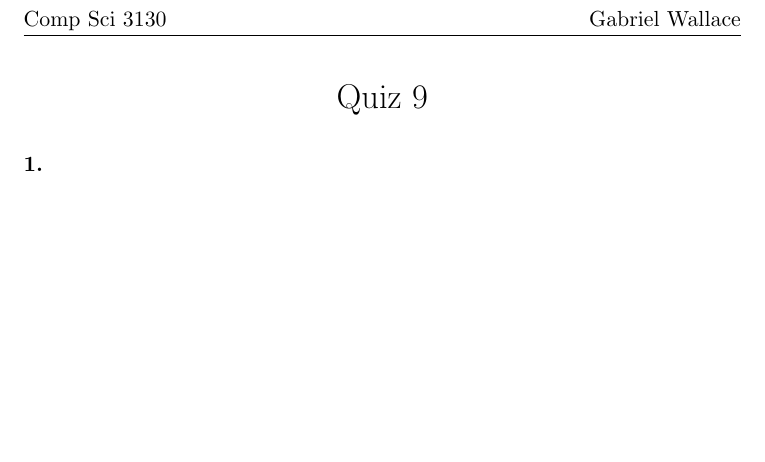
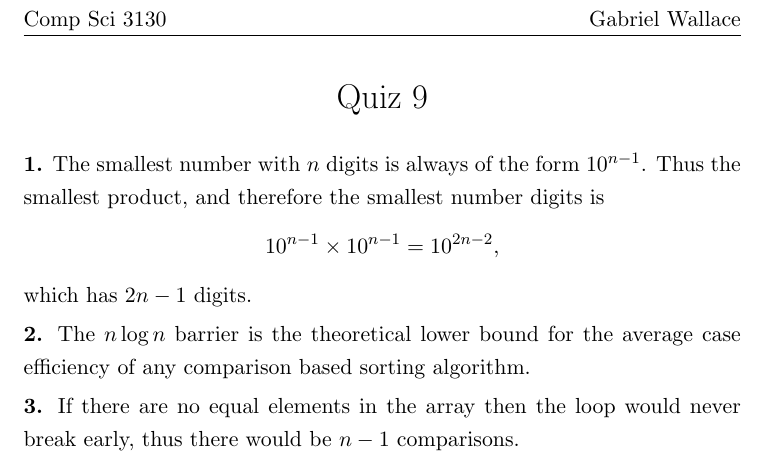
Before and after one commit to gwallace04/cs3130, a LaTeX document (quiz9.tex): part of the page, cut so that both start at the same text, the shorter picture padded with empty space. Compiled offline with pdfLaTeX.

Commit message:
Finish quiz

```diff
--- a/quiz9.tex
+++ b/quiz9.tex
@@ -38,6 +38,18 @@
 	{\LARGE Quiz 9}\\
 \end{center}
 
-\hwnumber{1}
+\hwnumber{1} The smallest number with \(n\) digits is always of the form
+\(10^{n-1}\). Thus the smallest product, and therefore the smallest number
+digits is
+\[10^{n-1} \times 10^{n-1} = 10^{2n-2},\]
+which has \(2n-1\) digits.
+
+
+\hwnumber{2} The \(n\log n\) barrier is the theoretical lower bound for the
+average case efficiency of any comparison based sorting algorithm.
+
+
+\hwnumber{3} If there are no equal elements in the array then the loop would
+never break early, thus there would be \(n - 1\) comparisons.
 
 \end{document}
```
Also changed, not shown: quiz9.pdf.
